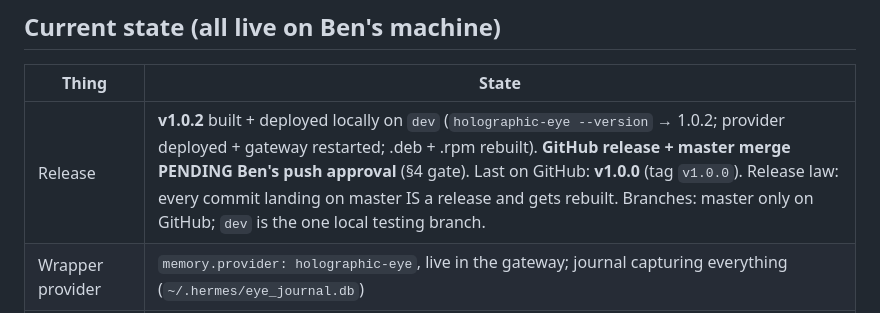
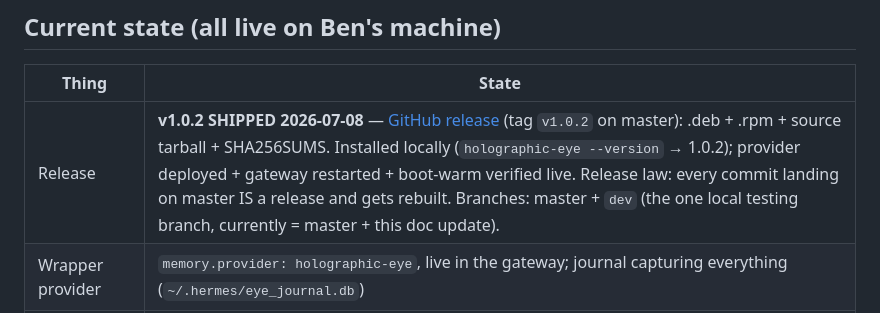
Before and after one commit to RamenFast/holographic-eye, a Markdown page: HANDOFF.md, the part around the change. Drawn GitHub-style.

Commit message:
HANDOFF: v1.0.2 shipped to GitHub
Co-Authored-By: Claude Opus 4.8 (1M context) <noreply@anthropic.com>
Claude-Session: https://claude.ai/code/session_01JY9tuQmx3zbBRFHLUGFAzz

```diff
--- a/HANDOFF.md
+++ b/HANDOFF.md
@@ -8,7 +8,7 @@ status header + PART 7 decision log (D-0001…D-0014).
 
 | Thing | State |
 |---|---|
-| Release | **v1.0.2** built + deployed locally on `dev` (`holographic-eye --version` → 1.0.2; provider deployed + gateway restarted; .deb + .rpm rebuilt). **GitHub release + master merge PENDING Ben's push approval** (§4 gate). Last on GitHub: **v1.0.0** (tag `v1.0.0`). Release law: every commit landing on master IS a release and gets rebuilt. Branches: master only on GitHub; `dev` is the one local testing branch. |
+| Release | **v1.0.2 SHIPPED 2026-07-08** — [GitHub release](https://github.com/RamenFast/holographic-eye/releases/tag/v1.0.2) (tag `v1.0.2` on master): .deb + .rpm + source tarball + SHA256SUMS. Installed locally (`holographic-eye --version` → 1.0.2); provider deployed + gateway restarted + boot-warm verified live. Release law: every commit landing on master IS a release and gets rebuilt. Branches: master + `dev` (the one local testing branch, currently = master + this doc update). |
 | Wrapper provider | `memory.provider: holographic-eye`, live in the gateway; journal capturing everything (`~/.hermes/eye_journal.db`) |
 | Probe latency | **FIXED** (D-0012): 4.18 s → 0.04 s warm. `accel.py` memoizes the bundled encoders at runtime (zero upstream diffs, byte-identical — harness-proven). /stats shows cache telemetry. Kill-switch: `plugins.holographic-eye.accel: false`. |
 | Control plane | `http://127.0.0.1:8770`, token `~/.hermes/eye_token`. Binds only inside `hermes gateway run` (D-0012 port-theft fix). **Now boot-warms at gateway start (D-0015)** — a dedicated provider brings :8770 up ~1 s after boot, no agent message needed; triggered by the `/holo` companion (loaded at boot) force-loading the lazily-loaded exclusive provider. Manual wake (older path, still works): an api_server :8642 message. |
```
